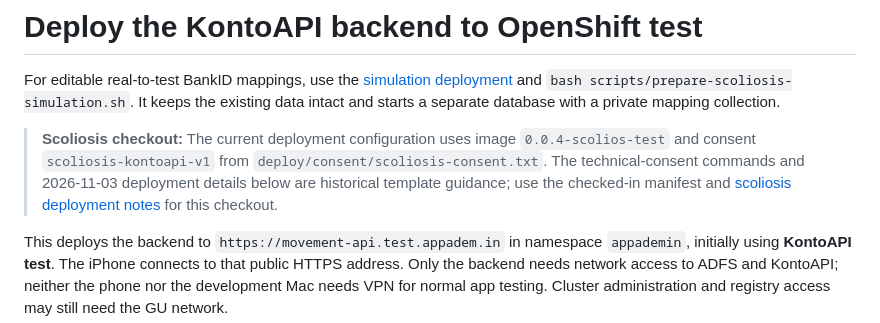
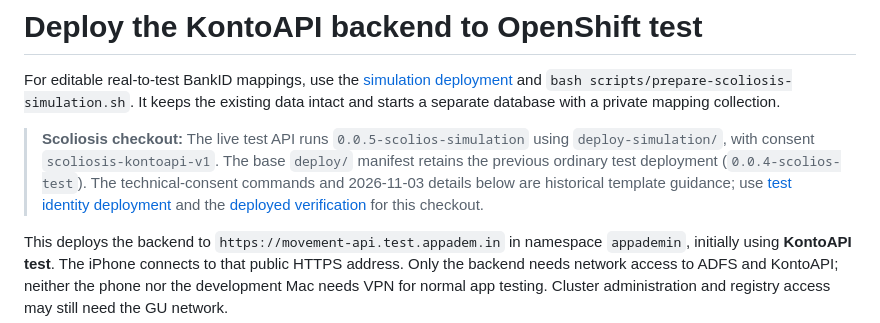
Before and after one commit to hci-gu/movement-data-app-template, a Markdown page: docs/test-deployment.md, the part around the change. GitHub-like rendering.

```diff
--- a/docs/test-deployment.md
+++ b/docs/test-deployment.md
@@ -4,7 +4,7 @@ For editable real-to-test BankID mappings, use the [simulation deployment](test-
 and `bash scripts/prepare-scoliosis-simulation.sh`. It keeps the existing data
 intact and starts a separate database with a private mapping collection.
 
-> **Scoliosis checkout:** The current deployment configuration uses image `0.0.4-scolios-test` and consent `scoliosis-kontoapi-v1` from `deploy/consent/scoliosis-consent.txt`. The technical-consent commands and 2026-11-03 deployment details below are historical template guidance; use the checked-in manifest and [scoliosis deployment notes](scoliosis-study.md#remote-test-deployment) for this checkout.
+> **Scoliosis checkout:** The live test API runs `0.0.5-scolios-simulation` using `deploy-simulation/`, with consent `scoliosis-kontoapi-v1`. The base `deploy/` manifest retains the previous ordinary test deployment (`0.0.4-scolios-test`). The technical-consent commands and 2026-11-03 details below are historical template guidance; use [test identity deployment](test-identities.md) and the [deployed verification](scoliosis-study.md#remote-test-deployment) for this checkout.
 
 This deploys the backend to `https://movement-api.test.appadem.in` in namespace
 `appademin`, initially using **KontoAPI test**. The iPhone connects to that public
```
Also changed, not shown: docs/scoliosis-study.md (+30 -13 lines), docs/test-identities.md (+14 -2 lines).
